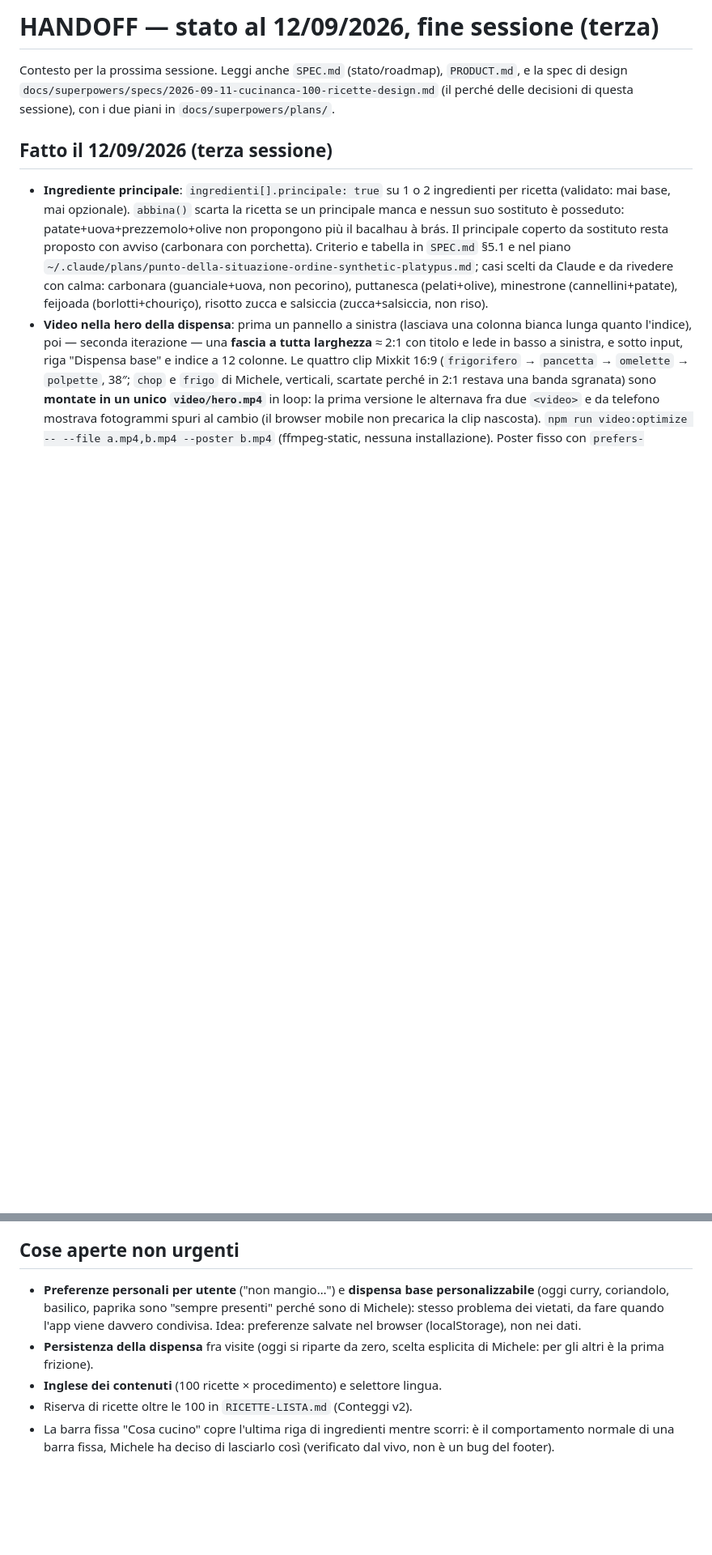
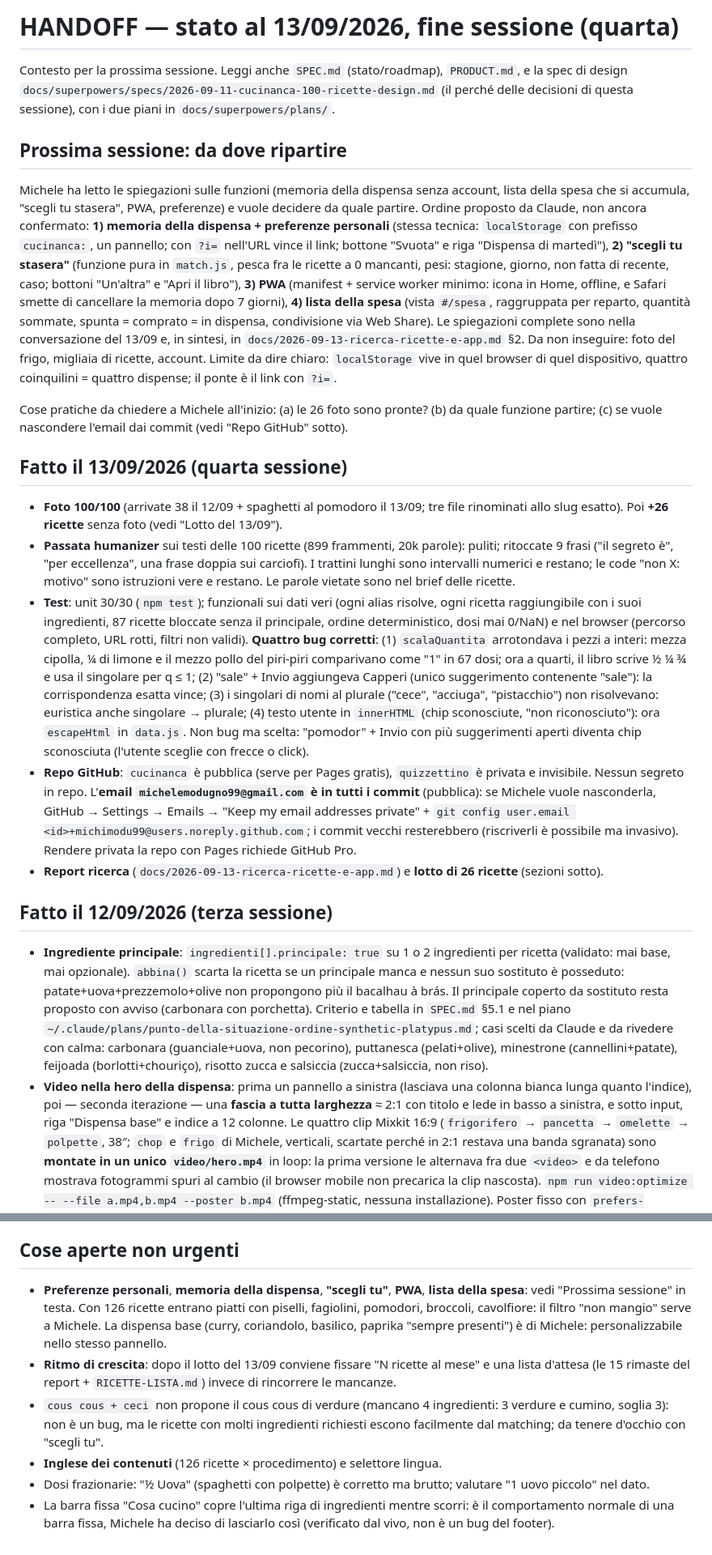
Before and after one commit to michimodu99/cucinanca, a Markdown page: HANDOFF.md, 2 parts joined by grey strips. Shown at 81% size. Rendered like a GitHub page; blank space fills up the shorter version.

Commit message:
HANDOFF: stato di fine sessione (quarta), prossimi passi sulle funzioni
Co-Authored-By: Claude Opus 5 <noreply@anthropic.com>
Claude-Session: https://claude.ai/code/session_018ME8EaGsy1ZJ4trafLhiFa

```diff
--- a/HANDOFF.md
+++ b/HANDOFF.md
@@ -1,6 +1,20 @@
-# HANDOFF — stato al 12/09/2026, fine sessione (terza)
+# HANDOFF — stato al 13/09/2026, fine sessione (quarta)
 
 Contesto per la prossima sessione. Leggi anche `SPEC.md` (stato/roadmap), `PRODUCT.md`, e la spec di design `docs/superpowers/specs/2026-09-11-cucinanca-100-ricette-design.md` (il perché delle decisioni di questa sessione), con i due piani in `docs/superpowers/plans/`.
+
+## Prossima sessione: da dove ripartire
+
+Michele ha letto le spiegazioni sulle funzioni (memoria della dispensa senza account, lista della spesa che si accumula, "scegli tu stasera", PWA, preferenze) e vuole decidere da quale partire. Ordine proposto da Claude, non ancora confermato: **1) memoria della dispensa + preferenze personali** (stessa tecnica: `localStorage` con prefisso `cucinanca:`, un pannello; con `?i=` nell'URL vince il link; bottone "Svuota" e riga "Dispensa di martedì"), **2) "scegli tu stasera"** (funzione pura in `match.js`, pesca fra le ricette a 0 mancanti, pesi: stagione, giorno, non fatta di recente, caso; bottoni "Un'altra" e "Apri il libro"), **3) PWA** (manifest + service worker minimo: icona in Home, offline, e Safari smette di cancellare la memoria dopo 7 giorni), **4) lista della spesa** (vista `#/spesa`, raggruppata per reparto, quantità sommate, spunta = comprato = in dispensa, condivisione via Web Share). Le spiegazioni complete sono nella conversazione del 13/09 e, in sintesi, in `docs/2026-09-13-ricerca-ricette-e-app.md` §2. Da non inseguire: foto del frigo, migliaia di ricette, account. Limite da dire chiaro: `localStorage` vive in quel browser di quel dispositivo, quattro coinquilini = quattro dispense; il ponte è il link con `?i=`.
+
+Cose pratiche da chiedere a Michele all'inizio: (a) le 26 foto sono pronte? (b) da quale funzione partire; (c) se vuole nascondere l'email dai commit (vedi "Repo GitHub" sotto).
+
+## Fatto il 13/09/2026 (quarta sessione)
+
+- **Foto 100/100** (arrivate 38 il 12/09 + spaghetti al pomodoro il 13/09; tre file rinominati allo slug esatto). Poi **+26 ricette** senza foto (vedi "Lotto del 13/09").
+- **Passata humanizer** sui testi delle 100 ricette (899 frammenti, 20k parole): puliti; ritoccate 9 frasi ("il segreto è", "per eccellenza", una frase doppia sui carciofi). I trattini lunghi sono intervalli numerici e restano; le code "non X: motivo" sono istruzioni vere e restano. Le parole vietate sono nel brief delle ricette.
+- **Test**: unit 30/30 (`npm test`); funzionali sui dati veri (ogni alias risolve, ogni ricetta raggiungibile con i suoi ingredienti, 87 ricette bloccate senza il principale, ordine deterministico, dosi mai 0/NaN) e nel browser (percorso completo, URL rotti, filtri non validi). **Quattro bug corretti**: (1) `scalaQuantita` arrotondava i pezzi a interi: mezza cipolla, ¼ di limone e il mezzo pollo del piri-piri comparivano come "1" in 67 dosi; ora a quarti, il libro scrive ½ ¼ ¾ e usa il singolare per q ≤ 1; (2) "sale" + Invio aggiungeva Capperi (unico suggerimento contenente "sale"): la corrispondenza esatta vince; (3) i singolari di nomi al plurale ("cece", "acciuga", "pistacchio") non risolvevano: euristica anche singolare → plurale; (4) testo utente in `innerHTML` (chip sconosciute, "non riconosciuto"): ora `escapeHtml` in `data.js`. Non bug ma scelta: "pomodor" + Invio con più suggerimenti aperti diventa chip sconosciuta (l'utente sceglie con frecce o click).
+- **Repo GitHub**: `cucinanca` è pubblica (serve per Pages gratis), `quizzettino` è privata e invisibile. Nessun segreto in repo. L'**email `michelemodugno99@gmail.com` è in tutti i commit** (pubblica): se Michele vuole nasconderla, GitHub → Settings → Emails → "Keep my email addresses private" + `git config user.email <id>+michimodu99@users.noreply.github.com`; i commit vecchi resterebbero (riscriverli è possibile ma invasivo). Rendere privata la repo con Pages richiede GitHub Pro.
+- **Report ricerca** (`docs/2026-09-13-ricerca-ricette-e-app.md`) e **lotto di 26 ricette** (sezioni sotto).
 
 ## Fatto il 12/09/2026 (terza sessione)
 
@@ -45,8 +59,9 @@ Scelte da Michele fra le 41 del report (le "25 più attese", che contando le dop
 
 ## Cose aperte non urgenti
 
-- **Preferenze personali per utente** ("non mangio…") e **dispensa base personalizzabile** (oggi curry, coriandolo, basilico, paprika sono "sempre presenti" perché sono di Michele): stesso problema dei vietati, da fare quando l'app viene davvero condivisa. Idea: preferenze salvate nel browser (localStorage), non nei dati.
-- **Persistenza della dispensa** fra visite (oggi si riparte da zero, scelta esplicita di Michele: per gli altri è la prima frizione).
-- **Inglese dei contenuti** (100 ricette × procedimento) e selettore lingua.
-- Riserva di ricette oltre le 100 in `RICETTE-LISTA.md` (Conteggi v2).
+- **Preferenze personali**, **memoria della dispensa**, **"scegli tu"**, **PWA**, **lista della spesa**: vedi "Prossima sessione" in testa. Con 126 ricette entrano piatti con piselli, fagiolini, pomodori, broccoli, cavolfiore: il filtro "non mangio" serve a Michele. La dispensa base (curry, coriandolo, basilico, paprika "sempre presenti") è di Michele: personalizzabile nello stesso pannello.
+- **Ritmo di crescita**: dopo il lotto del 13/09 conviene fissare "N ricette al mese" e una lista d'attesa (le 15 rimaste del report + `RICETTE-LISTA.md`) invece di rincorrere le mancanze.
+- `cous cous + ceci` non propone il cous cous di verdure (mancano 4 ingredienti: 3 verdure e cumino, soglia 3): non è un bug, ma le ricette con molti ingredienti richiesti escono facilmente dal matching; da tenere d'occhio con "scegli tu".
+- **Inglese dei contenuti** (126 ricette × procedimento) e selettore lingua.
+- Dosi frazionarie: "½ Uova" (spaghetti con polpette) è corretto ma brutto; valutare "1 uovo piccolo" nel dato.
 - La barra fissa "Cosa cucino" copre l'ultima riga di ingredienti mentre scorri: è il comportamento normale di una barra fissa, Michele ha deciso di lasciarlo così (verificato dal vivo, non è un bug del footer).
```
Also changed, not shown: other parts of HANDOFF.md (+5 -5 lines), SPEC.md (+3 -1 lines).
